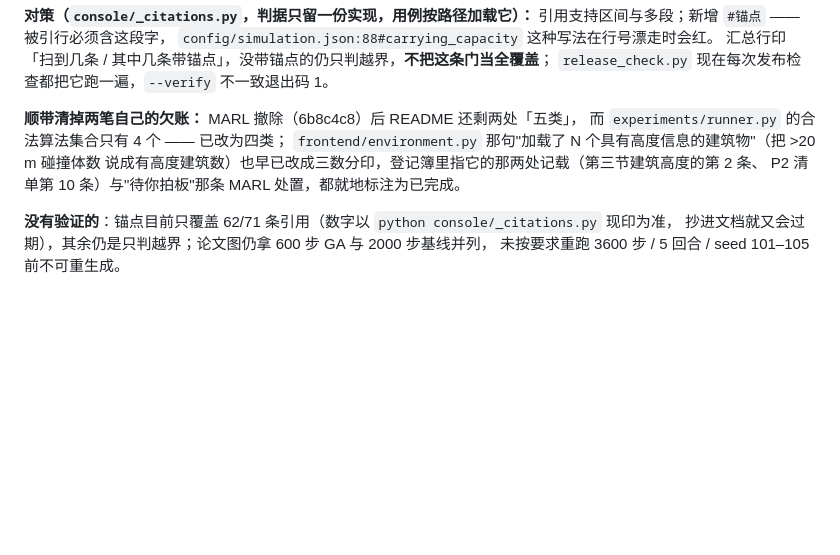
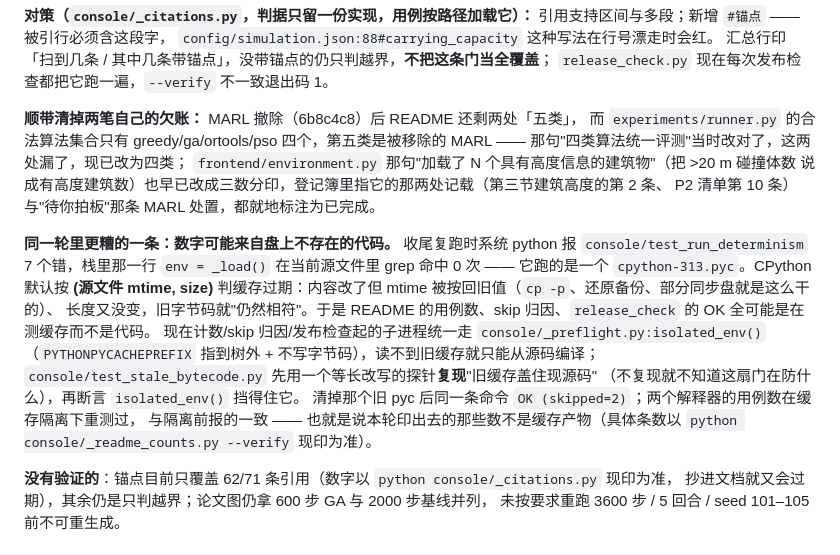
Before and after one commit to 159357yangjun/SwarmBalance, a Markdown page: CHANGELOG.md, the part around the change. Rendered like a GitHub page; blank space fills up the shorter version.

```diff
--- a/CHANGELOG.md
+++ b/CHANGELOG.md
@@ -24,10 +24,25 @@
 `release_check.py` 现在每次发布检查都把它跑一遍，`--verify` 不一致退出码 1。
 
 **顺带清掉两笔自己的欠账：** MARL 撤除（6b8c4c8）后 README 还剩两处「五类」，
-而 `experiments/runner.py` 的合法算法集合只有 4 个 —— 已改为四类；
+而 `experiments/runner.py` 的合法算法集合只有 greedy/ga/ortools/pso 四个，第五类是被移除的
+MARL —— 那句"四类算法统一评测"当时改对了，这两处漏了，现已改为四类；
 `frontend/environment.py` 那句"加载了 N 个具有高度信息的建筑物"（把 >20 m 碰撞体数
 说成有高度建筑数）也早已改成三数分印，登记簿里指它的那两处记载（第三节建筑高度的第 2 条、
 P2 清单第 10 条）与"待你拍板"那条 MARL 处置，都就地标注为已完成。
+
+**同一轮里更糟的一条：数字可能来自盘上不存在的代码。** 收尾复跑时系统 python 报
+`console/test_run_determinism` 7 个错，栈里那一行 `env = _load()` 在当前源文件里 grep
+命中 0 次 —— 它跑的是一个 `cpython-313.pyc`。CPython 默认按 **(源文件 mtime, size)**
+判缓存过期：内容改了但 mtime 被按回旧值（`cp -p`、还原备份、部分同步盘就是这么干的）、
+长度又没变，旧字节码就"仍然相符"。于是 README 的用例数、skip 归因、`release_check` 的 OK
+全可能是在测缓存而不是代码。
+现在计数/skip 归因/发布检查起的子进程统一走 `console/_preflight.py:isolated_env()`
+（`PYTHONPYCACHEPREFIX` 指到树外 + 不写字节码），读不到旧缓存就只能从源码编译；
+`console/test_stale_bytecode.py` 先用一个等长改写的探针**复现**"旧缓存盖住现源码"
+（不复现就不知道这扇门在防什么），再断言 `isolated_env()` 挡得住它。
+清掉那个旧 pyc 后同一条命令 `OK (skipped=2)`；两个解释器的用例数在缓存隔离下重测过，
+与隔离前报的一致 —— 也就是说本轮印出去的那些数不是缓存产物（具体条数以
+`python console/_readme_counts.py --verify` 现印为准）。
 
 **没有验证的**：锚点目前只覆盖 62/71 条引用（数字以 `python console/_citations.py` 现印为准，
 抄进文档就又会过期），其余仍是只判越界；论文图仍拿 600 步 GA 与 2000 步基线并列，
```
Also changed, not shown: README.md (+9 -1 lines), docs/数据来源与可追溯性登记表.md (+1 -1 lines).
